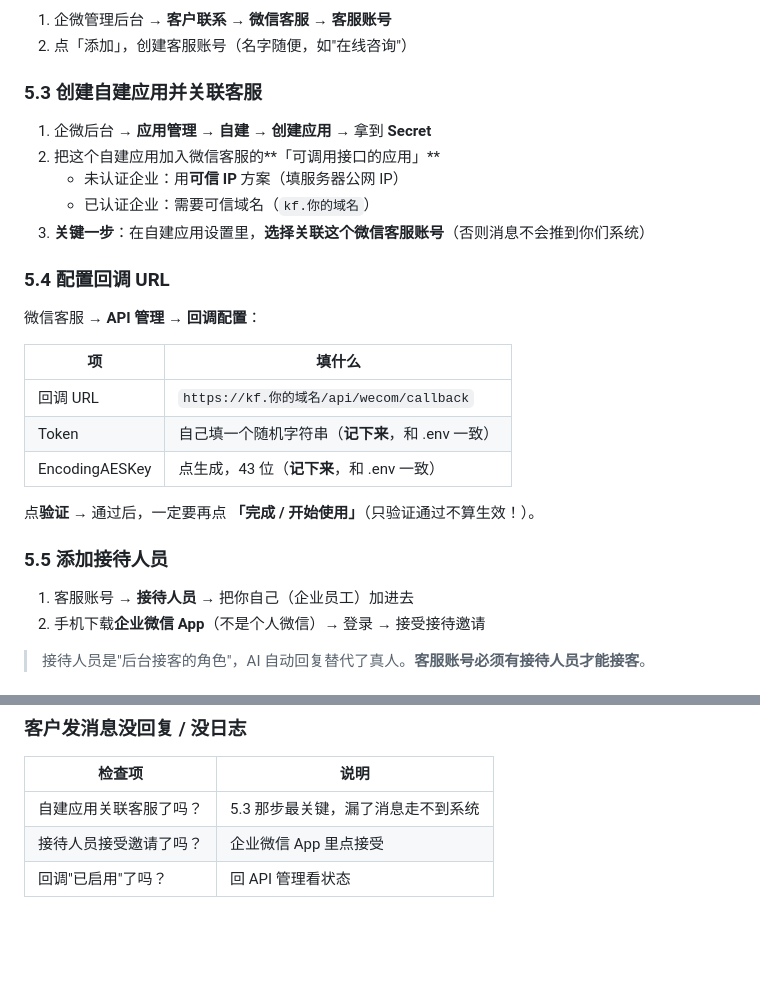
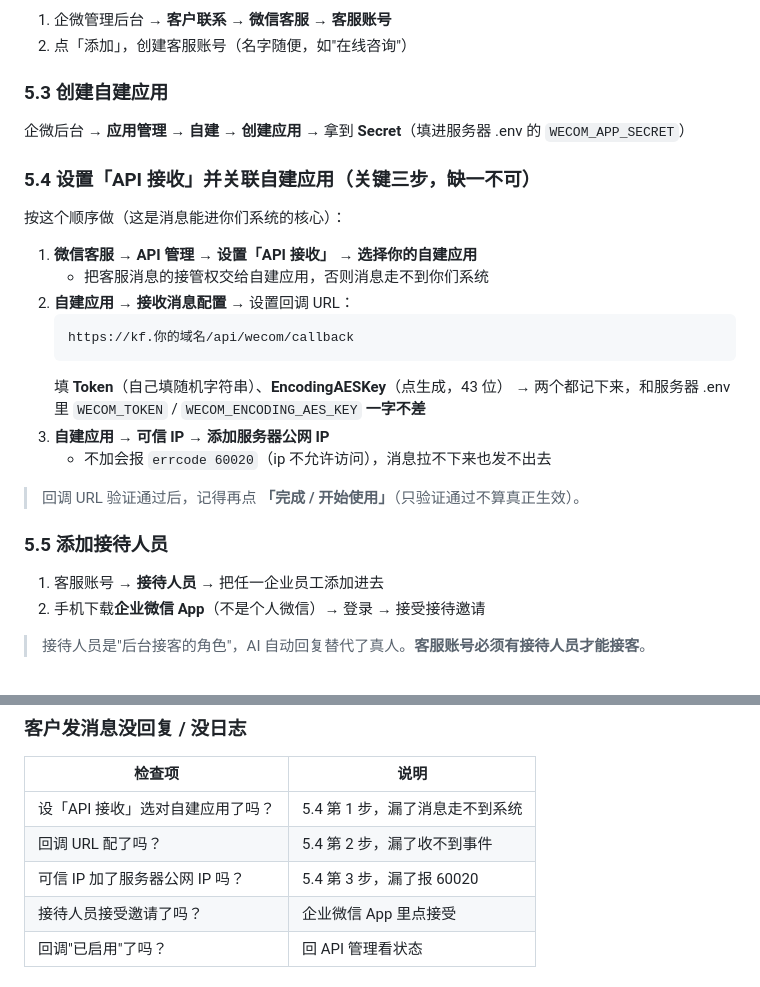
Before and after one commit to hwskunk/SellerAgent, a Markdown page: docs/DEPLOYMENT_GUIDE.md, 2 parts joined by grey strips. Rendered like a GitHub page; blank space fills up the shorter version.

Commit message:
docs: 企微接入步骤补全 - API接收选自建应用+可信IP

````diff
--- a/docs/DEPLOYMENT_GUIDE.md
+++ b/docs/DEPLOYMENT_GUIDE.md
@@ -186,29 +186,30 @@ https://kf.你的域名/api/wecom/callback?echostr=test123
 1. 企微管理后台 → **客户联系 → 微信客服 → 客服账号**
 2. 点「添加」，创建客服账号（名字随便，如"在线咨询"）
 
-### 5.3 创建自建应用并关联客服
+### 5.3 创建自建应用
 
-1. 企微后台 → **应用管理 → 自建 → 创建应用** → 拿到 **Secret**
-2. 把这个自建应用加入微信客服的**「可调用接口的应用」**
-   - 未认证企业：用**可信 IP** 方案（填服务器公网 IP）
-   - 已认证企业：需要可信域名（`kf.你的域名`）
-3. **关键一步**：在自建应用设置里，**选择关联这个微信客服账号**（否则消息不会推到你们系统）
+企微后台 → **应用管理 → 自建 → 创建应用** → 拿到 **Secret**（填进服务器 .env 的 `WECOM_APP_SECRET`）
 
-### 5.4 配置回调 URL
+### 5.4 设置「API 接收」并关联自建应用（关键三步，缺一不可）
 
-微信客服 → **API 管理 → 回调配置**：
+按这个顺序做（这是消息能进你们系统的核心）：
 
-| 项 | 填什么 |
-|---|---|
-| 回调 URL | `https://kf.你的域名/api/wecom/callback` |
-| Token | 自己填一个随机字符串（**记下来**，和 .env 一致） |
-| EncodingAESKey | 点生成，43 位（**记下来**，和 .env 一致） |
+1. **微信客服 → API 管理 → 设置「API 接收」** → **选择你的自建应用**
+   - 把客服消息的接管权交给自建应用，否则消息走不到你们系统
+2. **自建应用 → 接收消息配置** → 设置回调 URL：
+   ```
+   https://kf.你的域名/api/wecom/callback
+   ```
+   填 **Token**（自己填随机字符串）、**EncodingAESKey**（点生成，43 位）
+   → 两个都记下来，和服务器 .env 里 `WECOM_TOKEN` / `WECOM_ENCODING_AES_KEY` **一字不差**
+3. **自建应用 → 可信 IP** → **添加服务器公网 IP**
+   - 不加会报 `errcode 60020`（ip 不允许访问），消息拉不下来也发不出去
 
-点**验证** → 通过后，一定要再点 **「完成 / 开始使用」**（只验证通过不算生效！）。
+> 回调 URL 验证通过后，记得再点 **「完成 / 开始使用」**（只验证通过不算真正生效）。
 
 ### 5.5 添加接待人员
 
-1. 客服账号 → **接待人员** → 把你自己（企业员工）加进去
+1. 客服账号 → **接待人员** → 把任一企业员工添加进去
 2. 手机下载**企业微信 App**（不是个人微信）→ 登录 → 接受接待邀请
 
 > 接待人员是"后台接客的角色"，AI 自动回复替代了真人。**客服账号必须有接待人员才能接客**。
@@ -342,7 +343,9 @@ free -h && df -h
 
 | 检查项 | 说明 |
 |---|---|
-| 自建应用关联客服了吗？ | 5.3 那步最关键，漏了消息走不到系统 |
+| 设「API 接收」选对自建应用了吗？ | 5.4 第 1 步，漏了消息走不到系统 |
+| 回调 URL 配了吗？ | 5.4 第 2 步，漏了收不到事件 |
+| 可信 IP 加了服务器公网 IP 吗？ | 5.4 第 3 步，漏了报 60020 |
 | 接待人员接受邀请了吗？ | 企业微信 App 里点接受 |
 | 回调"已启用"了吗？ | 回 API 管理看状态 |
 
````
